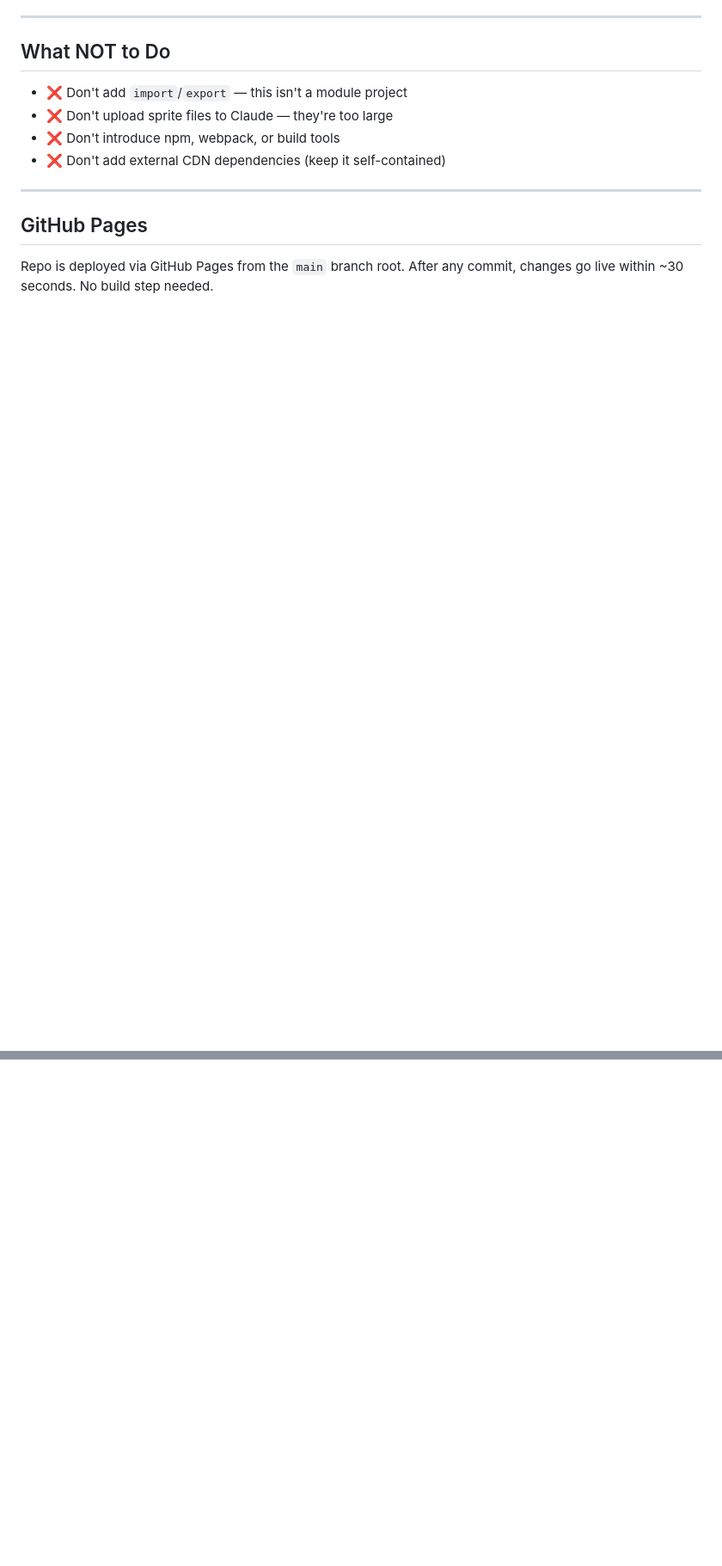
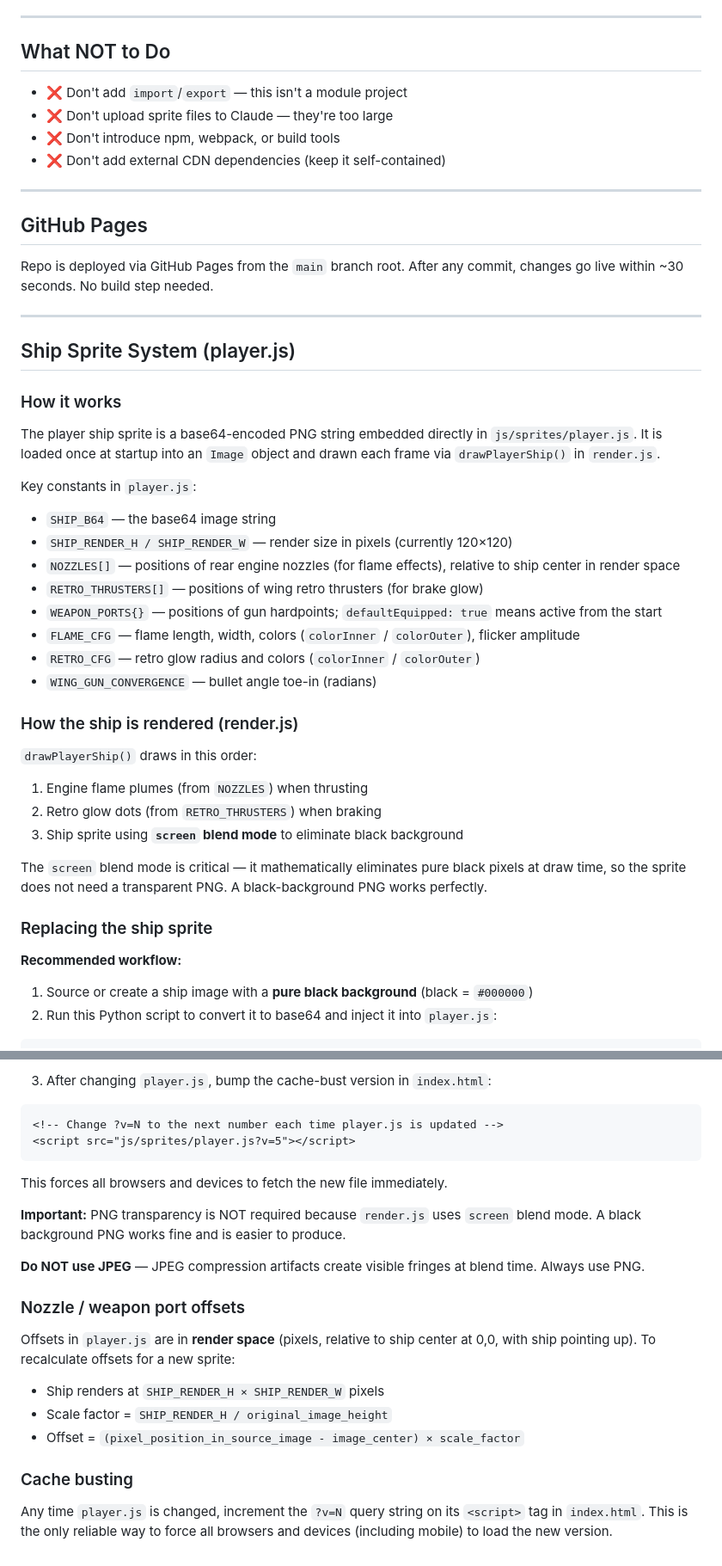
Before and after one commit to emdagency/the-final-frontier, a Markdown page: CLAUDE.md, 2 parts joined by grey strips. Shown at 86% size. Drawn GitHub-style; blank space fills up the shorter version.

````diff
--- a/CLAUDE.md
+++ b/CLAUDE.md
@@ -123,3 +123,35 @@ Edit `audio.js` — all audio uses Web Audio API (no external files).
 ## GitHub Pages
 
 Repo is deployed via GitHub Pages from the `main` branch root. After any commit, changes go live within ~30 seconds. No build step needed.
+
+---
+
+## Ship Sprite System (player.js)
+
+### How it works
+The player ship sprite is a base64-encoded PNG string embedded directly in `js/sprites/player.js`. It is loaded once at startup into an `Image` object and drawn each frame via `drawPlayerShip()` in `render.js`.
+
+Key constants in `player.js`:
+- `SHIP_B64` — the base64 image string
+- `SHIP_RENDER_H / SHIP_RENDER_W` — render size in pixels (currently 120×120)
+- `NOZZLES[]` — positions of rear engine nozzles (for flame effects), relative to ship center in render space
+- `RETRO_THRUSTERS[]` — positions of wing retro thrusters (for brake glow)
+- `WEAPON_PORTS{}` — positions of gun hardpoints; `defaultEquipped: true` means active from the start
+- `FLAME_CFG` — flame length, width, colors (`colorInner` / `colorOuter`), flicker amplitude
+- `RETRO_CFG` — retro glow radius and colors (`colorInner` / `colorOuter`)
+- `WING_GUN_CONVERGENCE` — bullet angle toe-in (radians)
+
+### How the ship is rendered (render.js)
+`drawPlayerShip()` draws in this order:
+1. Engine flame plumes (from `NOZZLES`) when thrusting
+2. Retro glow dots (from `RETRO_THRUSTERS`) when braking
+3. Ship sprite using **`screen` blend mode** to eliminate black background
+
+The `screen` blend mode is critical — it mathematically eliminates pure black pixels at draw time, so the sprite does not need a transparent PNG. A black-background PNG works perfectly.
+
+### Replacing the ship sprite
+
+**Recommended workflow:**
+1. Source or create a ship image with a **pure black background** (black = `#000000`)
+2. Run this Python script to convert it to base64 and inject it into `player.js`:
+
@@ -125,0 +179,19 @@ Repo is deployed via GitHub Pages from the `main` branch root. After any commit,
+3. After changing `player.js`, bump the cache-bust version in `index.html`:
+```html
+<!-- Change ?v=N to the next number each time player.js is updated -->
+<script src="js/sprites/player.js?v=5"></script>
+```
+This forces all browsers and devices to fetch the new file immediately.
+
+**Important:** PNG transparency is NOT required because `render.js` uses `screen` blend mode. A black background PNG works fine and is easier to produce.
+
+**Do NOT use JPEG** — JPEG compression artifacts create visible fringes at blend time. Always use PNG.
+
+### Nozzle / weapon port offsets
+Offsets in `player.js` are in **render space** (pixels, relative to ship center at 0,0, with ship pointing up). To recalculate offsets for a new sprite:
+- Ship renders at `SHIP_RENDER_H × SHIP_RENDER_W` pixels
+- Scale factor = `SHIP_RENDER_H / original_image_height`
+- Offset = `(pixel_position_in_source_image - image_center) × scale_factor`
+
+### Cache busting
+Any time `player.js` is changed, increment the `?v=N` query string on its `<script>` tag in `index.html`. This is the only reliable way to force all browsers and devices (including mobile) to load the new version.
````
Also changed, not shown: other parts of CLAUDE.md (+21 -0 lines).
